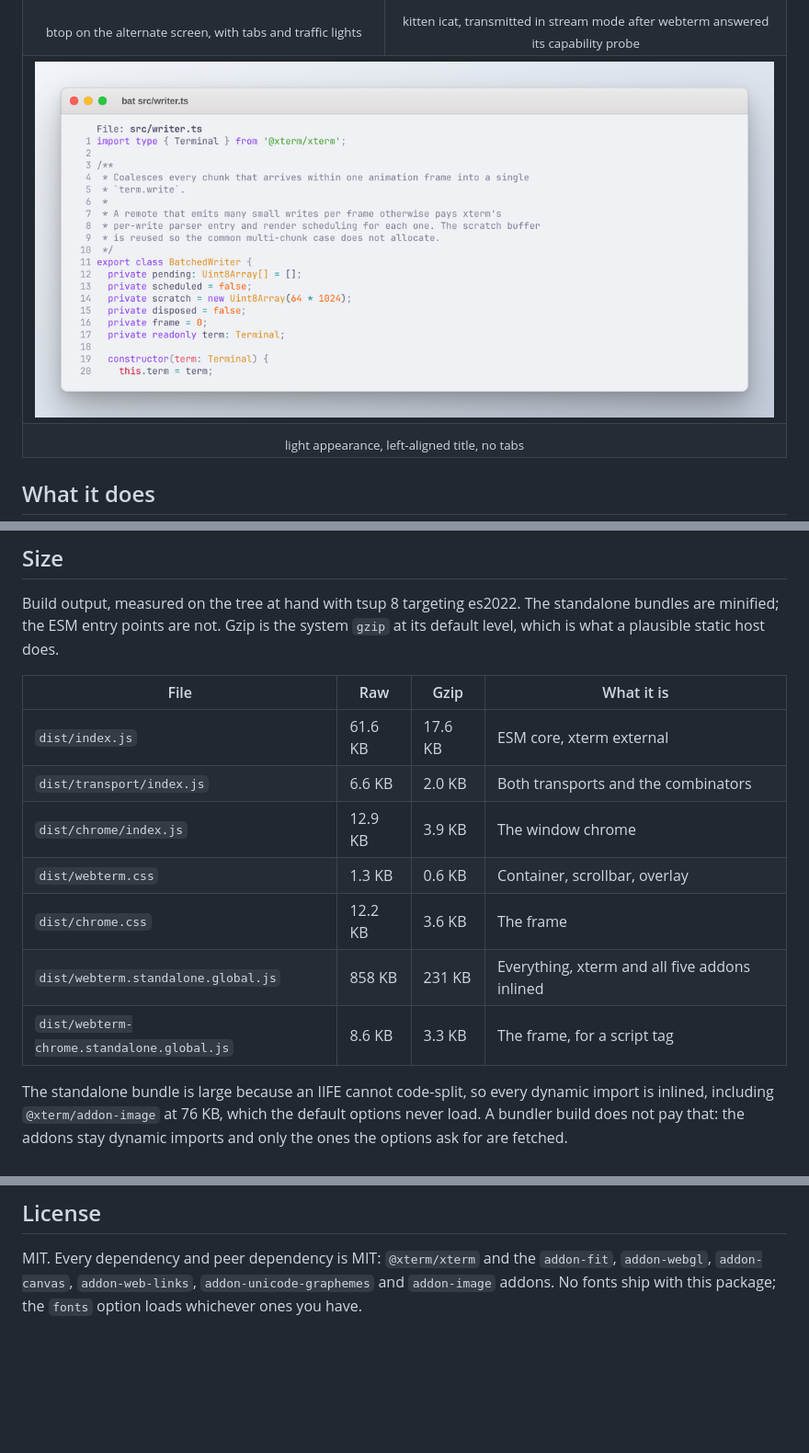
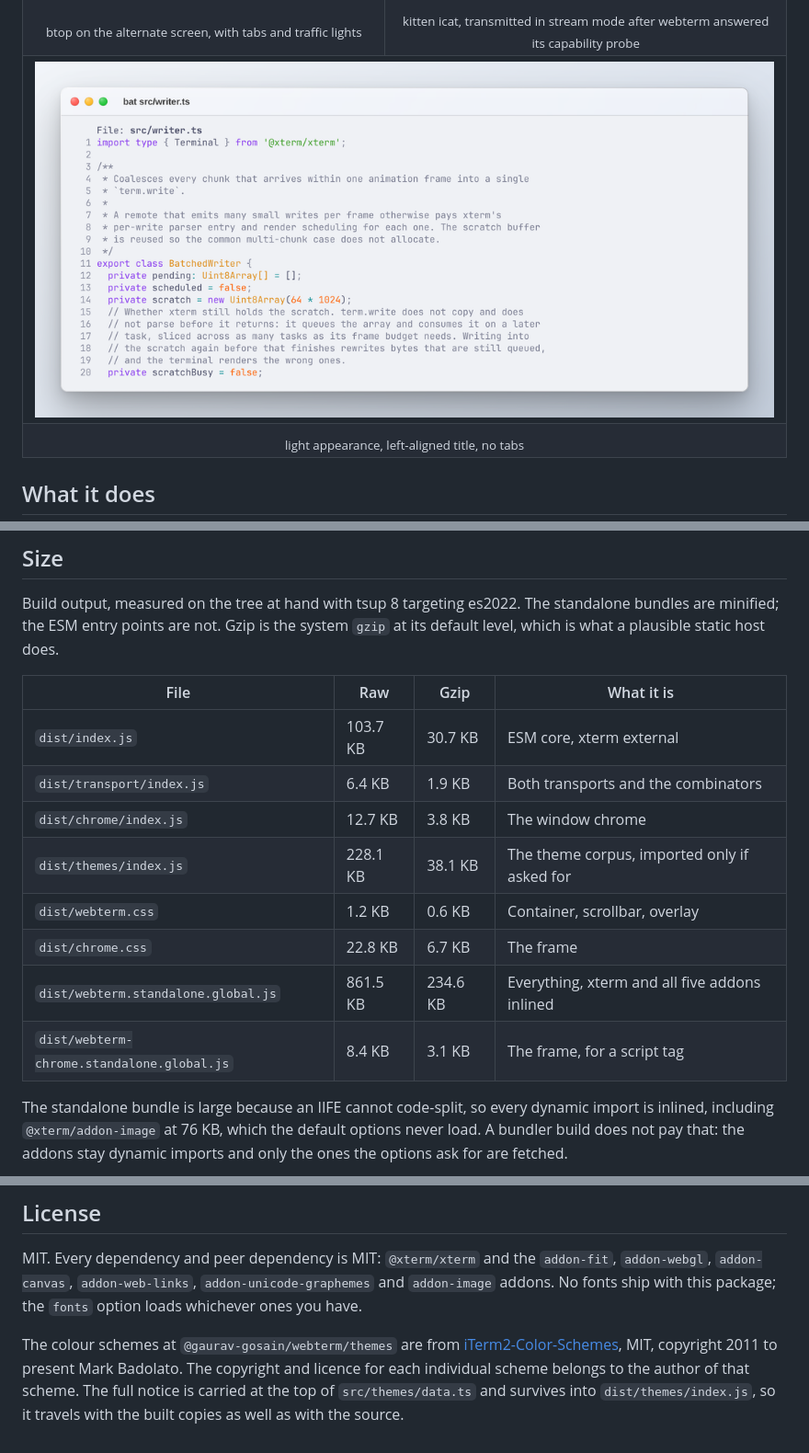
Before and after one commit to Gaurav-Gosain/webterm, a Markdown page: README.md, 3 parts joined by grey strips. Shown at 92% size. GitHub-like rendering; pictures changed too: docs/images/chrome-light.png; blank space fills up the shorter version.

```diff
--- a/README.md
+++ b/README.md
@@ -493,13 +524,14 @@ Build output, measured on the tree at hand with tsup 8 targeting es2022. The sta
 
 | File | Raw | Gzip | What it is |
 | --- | --- | --- | --- |
-| `dist/index.js` | 61.6 KB | 17.6 KB | ESM core, xterm external |
-| `dist/transport/index.js` | 6.6 KB | 2.0 KB | Both transports and the combinators |
-| `dist/chrome/index.js` | 12.9 KB | 3.9 KB | The window chrome |
-| `dist/webterm.css` | 1.3 KB | 0.6 KB | Container, scrollbar, overlay |
-| `dist/chrome.css` | 12.2 KB | 3.6 KB | The frame |
-| `dist/webterm.standalone.global.js` | 858 KB | 231 KB | Everything, xterm and all five addons inlined |
-| `dist/webterm-chrome.standalone.global.js` | 8.6 KB | 3.3 KB | The frame, for a script tag |
+| `dist/index.js` | 103.7 KB | 30.7 KB | ESM core, xterm external |
+| `dist/transport/index.js` | 6.4 KB | 1.9 KB | Both transports and the combinators |
+| `dist/chrome/index.js` | 12.7 KB | 3.8 KB | The window chrome |
+| `dist/themes/index.js` | 228.1 KB | 38.1 KB | The theme corpus, imported only if asked for |
+| `dist/webterm.css` | 1.2 KB | 0.6 KB | Container, scrollbar, overlay |
+| `dist/chrome.css` | 22.8 KB | 6.7 KB | The frame |
+| `dist/webterm.standalone.global.js` | 861.5 KB | 234.6 KB | Everything, xterm and all five addons inlined |
+| `dist/webterm-chrome.standalone.global.js` | 8.4 KB | 3.1 KB | The frame, for a script tag |
 
 The standalone bundle is large because an IIFE cannot code-split, so every dynamic import is inlined, including `@xterm/addon-image` at 76 KB, which the default options never load. A bundler build does not pay that: the addons stay dynamic imports and only the ones the options ask for are fetched.
 
@@ -565,3 +597,5 @@ The short version; the full one is [docs/limits.md](docs/limits.md).
 ## License
 
 MIT. Every dependency and peer dependency is MIT: `@xterm/xterm` and the `addon-fit`, `addon-webgl`, `addon-canvas`, `addon-web-links`, `addon-unicode-graphemes` and `addon-image` addons. No fonts ship with this package; the `fonts` option loads whichever ones you have.
+
+The colour schemes at `@gaurav-gosain/webterm/themes` are from [iTerm2-Color-Schemes](https://github.com/mbadolato/iTerm2-Color-Schemes), MIT, copyright 2011 to present Mark Badolato. The copyright and licence for each individual scheme belongs to the author of that scheme. The full notice is carried at the top of `src/themes/data.ts` and survives into `dist/themes/index.js`, so it travels with the built copies as well as with the source.
```
Also changed, not shown: other parts of README.md (+34 -3 lines), scripts/capture/README.md (+17 -0 lines), scripts/themes/README.md (added, +85 -0 lines), docs/images/chrome-presets.png, docs/images/chrome-tabs.png, 12 other files.
